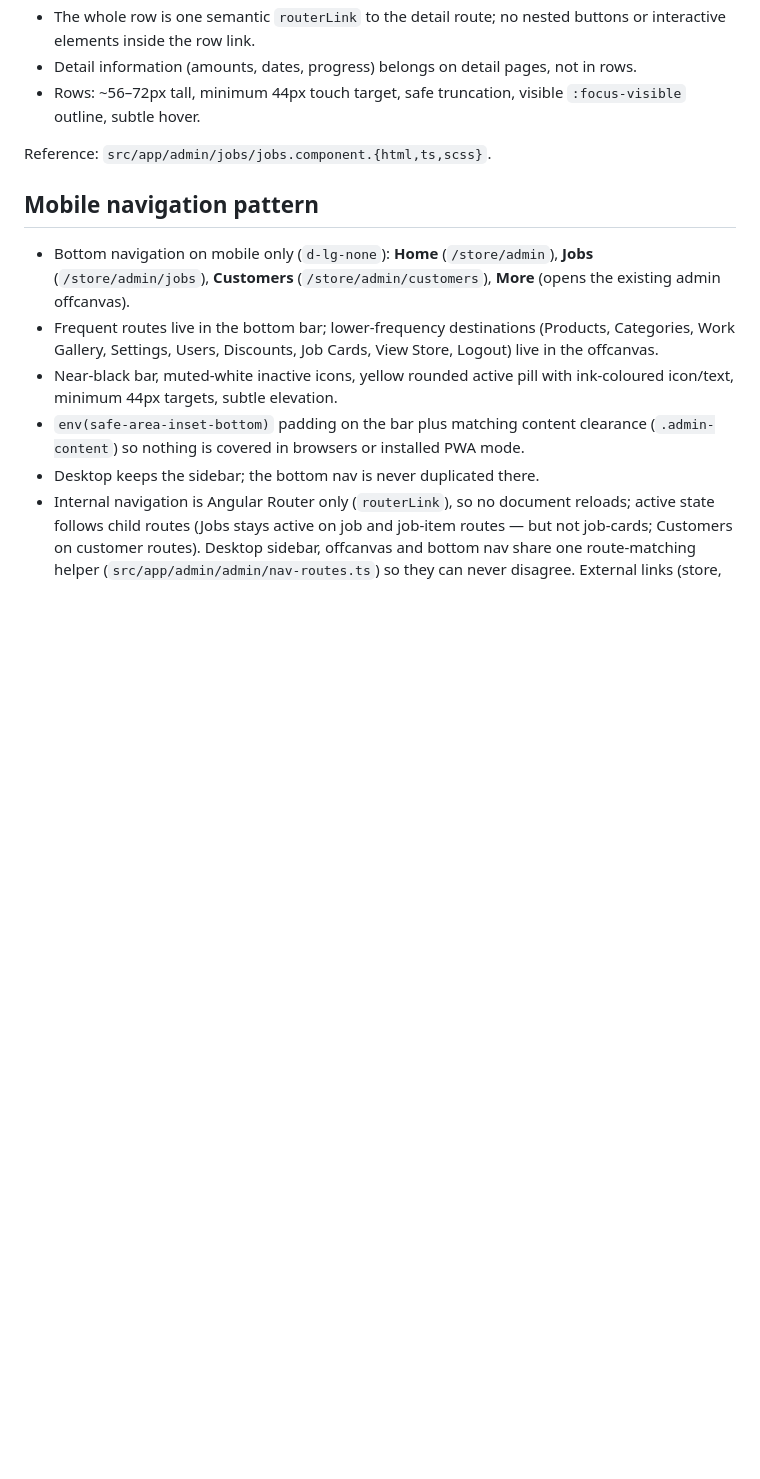
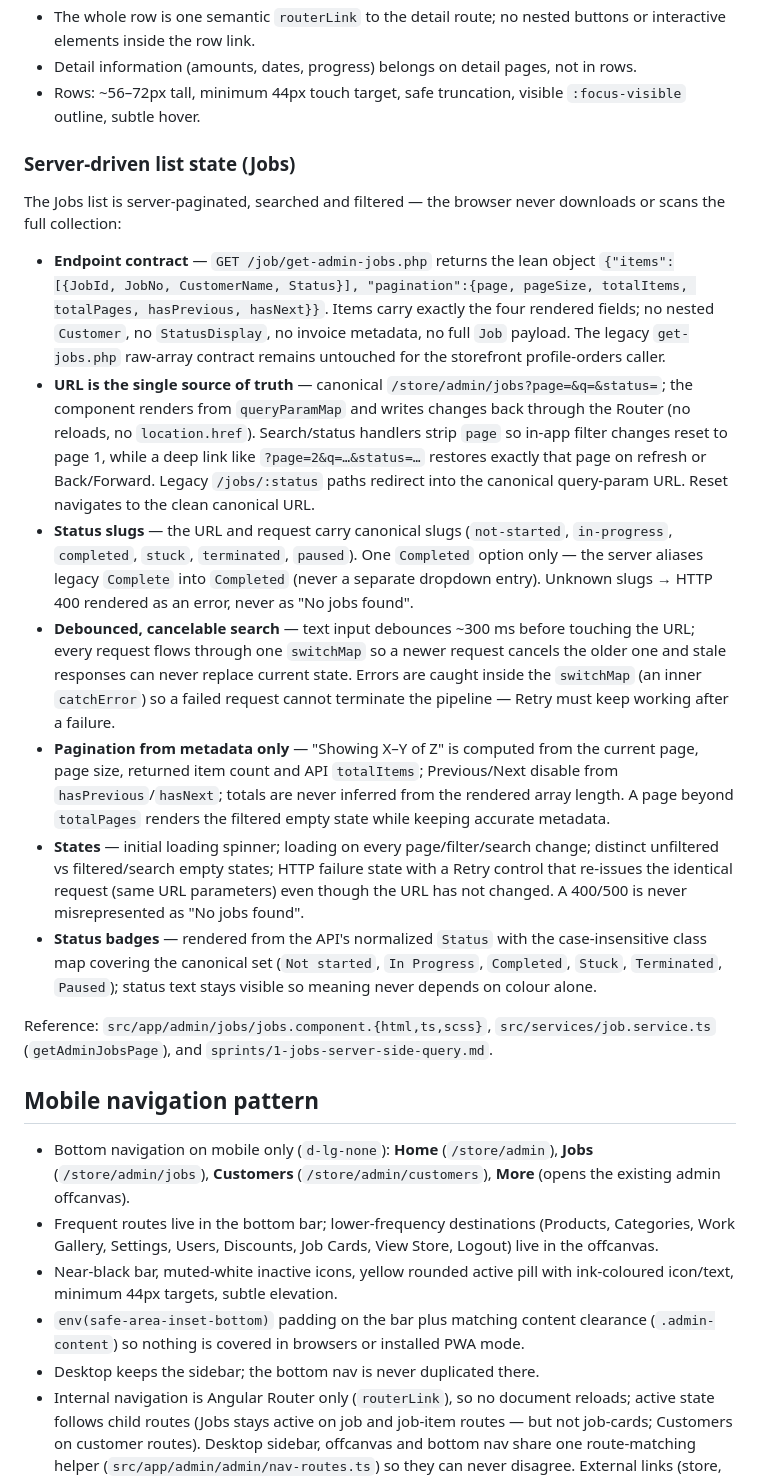
Before and after one commit to tybo-tech/tybo-fashion, a Markdown page: docs/admin-ui-patterns.md, the part around the change. Rendered like a GitHub page; blank space fills up the shorter version.

```diff
--- a/docs/admin-ui-patterns.md
+++ b/docs/admin-ui-patterns.md
@@ -87,7 +87,55 @@ Used by Jobs (later: Products with a thumbnail).
 - Rows: ~56–72px tall, minimum 44px touch target, safe truncation, visible
   `:focus-visible` outline, subtle hover.
 
-Reference: `src/app/admin/jobs/jobs.component.{html,ts,scss}`.
+### Server-driven list state (Jobs)
+
+The Jobs list is server-paginated, searched and filtered — the browser never
+downloads or scans the full collection:
+
+- **Endpoint contract** — `GET /job/get-admin-jobs.php` returns the lean
+  object `{"items":[{JobId, JobNo, CustomerName, Status}],
+  "pagination":{page, pageSize, totalItems, totalPages, hasPrevious,
+  hasNext}}`. Items carry exactly the four rendered fields; no nested
+  `Customer`, no `StatusDisplay`, no invoice metadata, no full `Job` payload.
+  The legacy `get-jobs.php` raw-array contract remains untouched for the
+  storefront profile-orders caller.
+- **URL is the single source of truth** — canonical
+  `/store/admin/jobs?page=&q=&status=`; the component renders from
+  `queryParamMap` and writes changes back through the Router (no reloads,
+  no `location.href`). Search/status handlers strip `page` so in-app filter
+  changes reset to page 1, while a deep link like `?page=2&q=…&status=…`
+  restores exactly that page on refresh or Back/Forward. Legacy
+  `/jobs/:status` paths redirect into the canonical query-param URL.
+  Reset navigates to the clean canonical URL.
+- **Status slugs** — the URL and request carry canonical slugs (`not-started`,
+  `in-progress`, `completed`, `stuck`, `terminated`, `paused`). One
+  `Completed` option only — the server aliases legacy `Complete` into
+  `Completed` (never a separate dropdown entry). Unknown slugs → HTTP 400
+  rendered as an error, never as "No jobs found".
+- **Debounced, cancelable search** — text input debounces ~300 ms before
+  touching the URL; every request flows through one `switchMap` so a newer
+  request cancels the older one and stale responses can never replace
+  current state. Errors are caught inside the `switchMap` (an inner
+  `catchError`) so a failed request cannot terminate the pipeline — Retry
+  must keep working after a failure.
+- **Pagination from metadata only** — "Showing X–Y of Z" is computed from
+  the current page, page size, returned item count and API `totalItems`;
+  Previous/Next disable from `hasPrevious`/`hasNext`; totals are never
+  inferred from the rendered array length. A page beyond `totalPages`
+  renders the filtered empty state while keeping accurate metadata.
+- **States** — initial loading spinner; loading on every page/filter/search
+  change; distinct unfiltered vs filtered/search empty states; HTTP failure
+  state with a Retry control that re-issues the identical request (same URL
+  parameters) even though the URL has not changed. A 400/500 is never
+  misrepresented as "No jobs found".
+- **Status badges** — rendered from the API's normalized `Status` with the
+  case-insensitive class map covering the canonical set (`Not started`,
+  `In Progress`, `Completed`, `Stuck`, `Terminated`, `Paused`); status text
+  stays visible so meaning never depends on colour alone.
+
+Reference: `src/app/admin/jobs/jobs.component.{html,ts,scss}`,
+`src/services/job.service.ts` (`getAdminJobsPage`), and
+`sprints/1-jobs-server-side-query.md`.
 
 ## Mobile navigation pattern
 
```
Also changed, not shown: docs/job-workflow-baseline.md (+17 -0 lines), sprints/1-jobs-server-side-query.md (+28 -28 lines).
